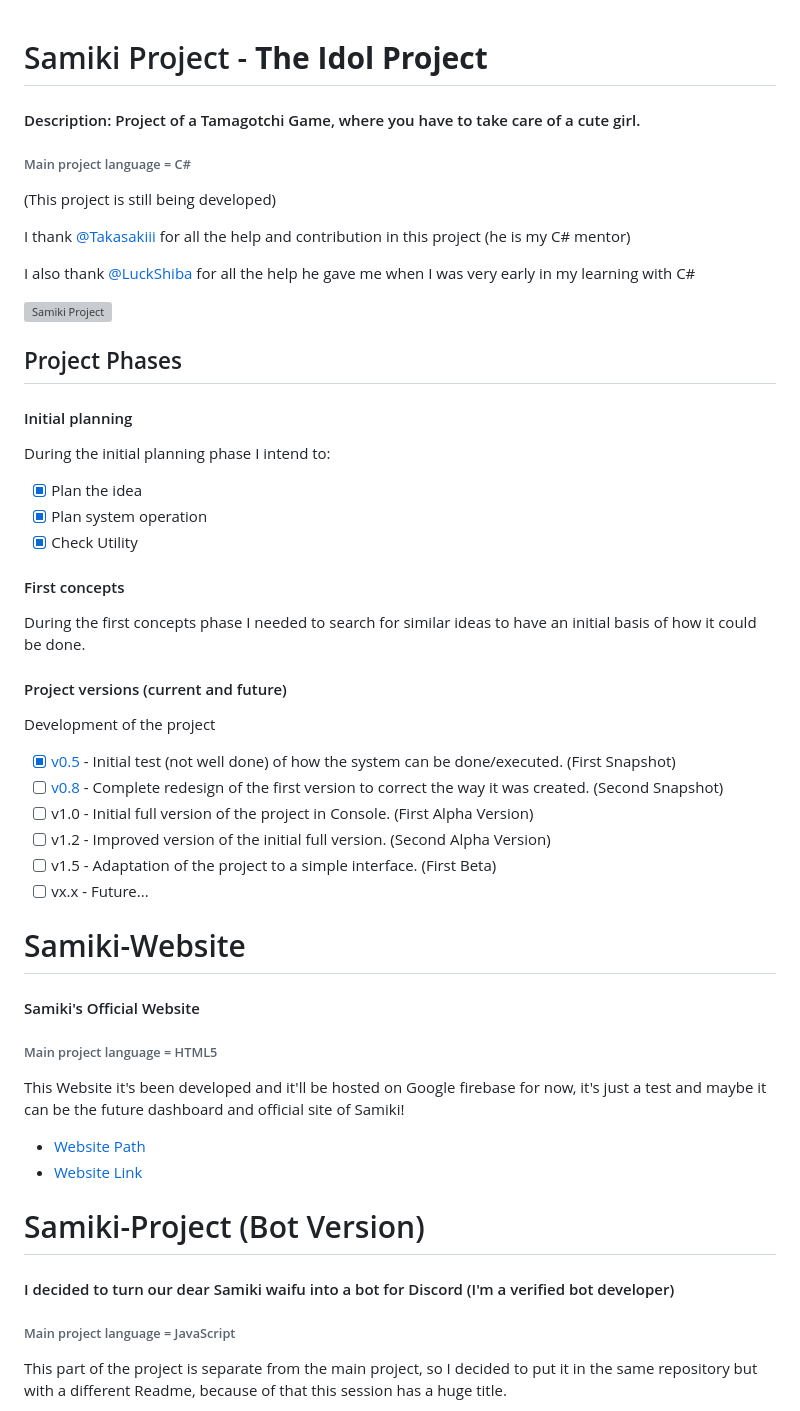
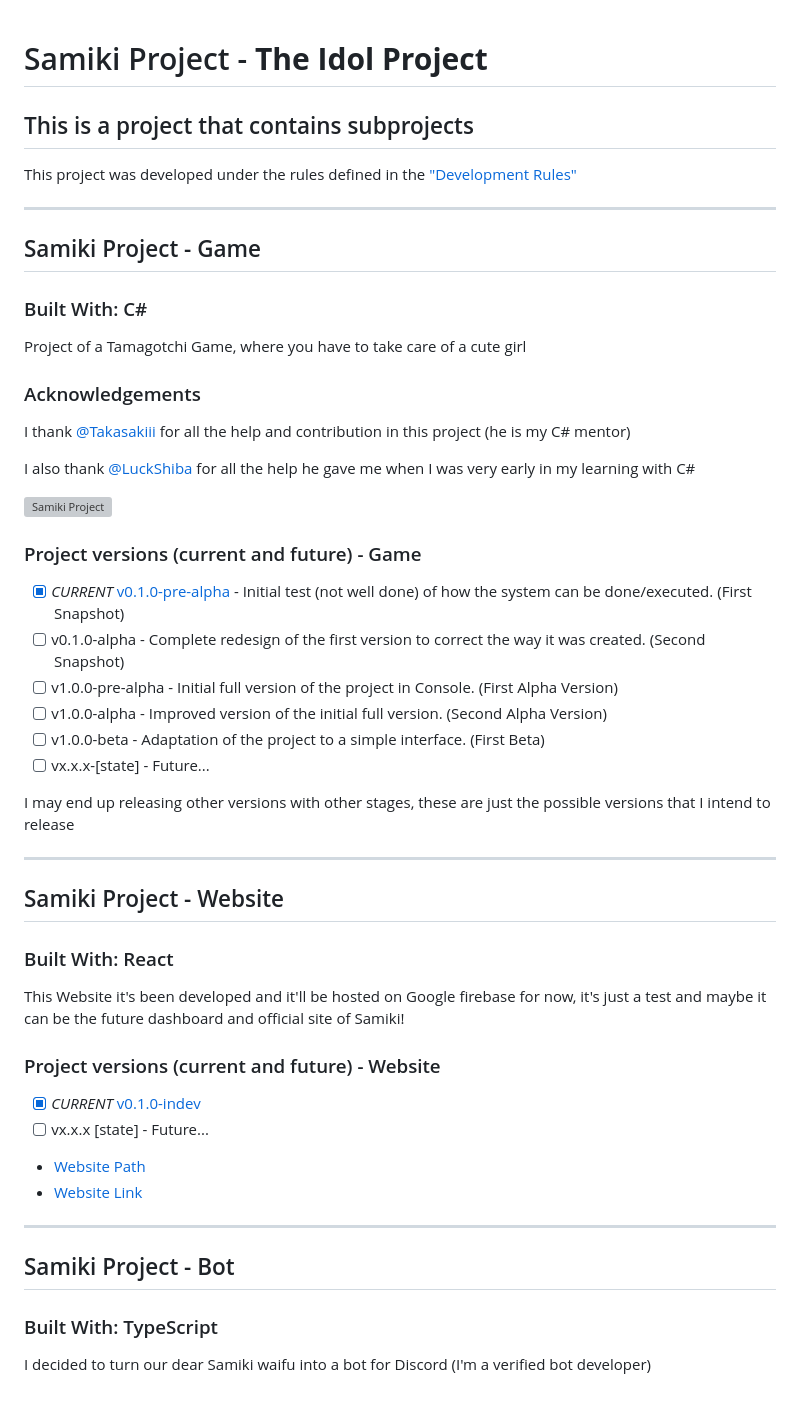
Before and after one commit to Samiki-Project/Samiki-Project, a Markdown page: README.md, the part around the change printed below. Rendered like a GitHub page; grey boxes are pictures that could not be loaded.

Commit message:
Update Samiki Project

```diff
--- a/README.md
+++ b/README.md
@@ -1,9 +1,18 @@
 # Samiki Project - **The Idol Project**
-#### Description: Project of a Tamagotchi Game, where you have to take care of a cute girl.
 
-###### Main project language = C#
+## This is a project that contains subprojects
 
-(This project is still being developed)
+This project was developed under the rules defined in the ["Development Rules"](./Development-Rules.md)
+
+---------------------------------------------
+
+## Samiki Project - Game
+
+### Built With: C\#
+
+Project of a Tamagotchi Game, where you have to take care of a cute girl
+
+### Acknowledgements
 
 I thank [@Takasakiii](https://github.com/Takasakiii) for all the help and contribution in this project (he is my C# mentor)
 
@@ -11,40 +20,38 @@ I also thank [@LuckShiba](https://github.com/LuckShiba) for all the help he gave
 
 ![Samiki Project](https://repository-images.githubusercontent.com/289616441/00f45600-e53d-11ea-815f-b02fac21a10d "Samiki Project")
 
-## Project Phases
+### Project versions (current and future) - Game
 
-#### Initial planning
-During the initial planning phase I intend to:
-- [x] Plan the idea
-- [x] Plan system operation
-- [x] Check Utility
+- [x] *CURRENT* [v0.1.0-pre-alpha](./Samiki-Game-0.1.0-alpha/README.md) - Initial test (not well done) of how the system can be done/executed. (First Snapshot)
+- [ ] v0.1.0-alpha - Complete redesign of the first version to correct the way it was created. (Second Snapshot)
+- [ ] v1.0.0-pre-alpha - Initial full version of the project in Console. (First Alpha Version)
+- [ ] v1.0.0-alpha - Improved version of the initial full version. (Second Alpha Version)
+- [ ] v1.0.0-beta - Adaptation of the project to a simple interface. (First Beta)
+- [ ] vx.x.x-[state] - Future...
 
-#### First concepts
-During the first concepts phase I needed to search for similar ideas to have an initial basis of how it could be done.
+I may end up releasing other versions with other stages, these are just the possible versions that I intend to release
 
-#### Project versions (current and future)
-Development of the project
-- [x] [v0.5](https://github.com/KuryKat/Samiki-Project/tree/master/Samiki%20Tamaguchi%20v0.5#version-v05-of-samiki-project) - Initial test (not well done) of how the system can be done/executed. (First Snapshot)
-- [ ] [v0.8](https://github.com/KuryKat/Samiki-Project/tree/master/Samiki%20Tamaguchi%20v0.8#version-v08-of-samiki-project) - Complete redesign of the first version to correct the way it was created. (Second Snapshot)
-- [ ] v1.0 - Initial full version of the project in Console. (First Alpha Version)
-- [ ] v1.2 - Improved version of the initial full version. (Second Alpha Version)
-- [ ] v1.5 - Adaptation of the project to a simple interface. (First Beta)
-- [ ] vx.x - Future...
+---------------------------------------------
 
-# Samiki-Website
-#### Samiki's Official Website
-###### Main project language = HTML5
+## Samiki Project - Website
+
+### Built With: React
 
 This Website it's been developed and it'll be hosted on Google firebase for now, it's just a test and maybe it can be the future dashboard and official site of Samiki!
 
-- [Website Path](https://github.com/KuryKat/Samiki-Project/tree/master/Samiki%20Website#samiki-project-website)
+### Project versions (current and future) - Website
+
+- [x] *CURRENT* [v0.1.0-indev](./Samiki-Bot/README.md)
+- [ ] vx.x.x [state] - Future...
+
+- [Website Path](./Samiki-Website/README.md)
 - [Website Link](https://samikiproject.web.app/)
 
-# Samiki-Project (Bot Version)
+---------------------------------------------
 
-#### I decided to turn our dear Samiki waifu into a bot for Discord (I'm a verified bot developer)
+## Samiki Project - Bot
 
-###### Main project language = JavaScript
+### Built With: TypeScript
 
-This part of the project is separate from the main project, so I decided to put it in the same repository but with a different Readme, because of that this session has a huge title.
+I decided to turn our dear Samiki waifu into a bot for Discord (I'm a verified bot developer)
 
```
Also changed, not shown: other parts of README.md (+10 -12 lines), other/images/profile-picture.png (added), 13 other files.
